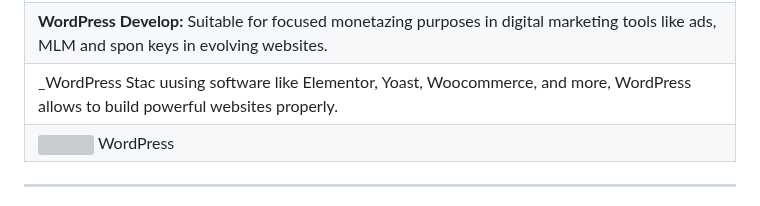
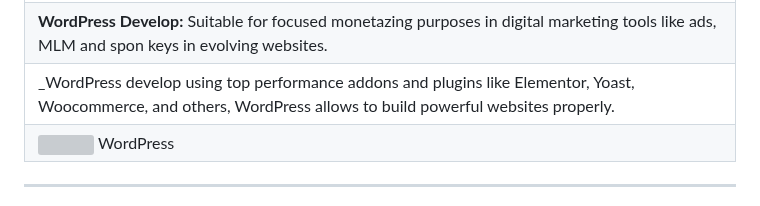
Before and after one commit to lucfreelance/lucfreelance, a Markdown page: README.MD, the part around the change. Rendered like a GitHub page; grey boxes are pictures that could not be loaded.

```diff
--- a/README.MD
+++ b/README.MD
@@ -25,7 +25,7 @@
 | 🅐![](https://img.icons8.com/color/48/000000/api-settings.png) API **APIs:** Services or microservices that handle server-side logic and data retrieval. |
 | 🅜![](https://img.icons8.com/color/48/000000/markdown.png) Markup **Markup:** Static HTML markup that is pre-built at build time and served via a content delivery network (CDN). |
 | **WordPress Develop:** Suitable for focused monetazing purposes in digital marketing tools like ads, MLM and spon keys in evolving websites. |
-| _WordPress Stac uusing software like Elementor, Yoast, Woocommerce, and more, WordPress allows to build powerful websites properly. |
+| _WordPress develop using top performance addons and plugins like Elementor, Yoast, Woocommerce, and others, WordPress allows to build powerful websites properly. |
 | ![](https://img.icons8.com/color/48/000000/wordpress.png)  WordPress | Suitable to make websites, blogs, and ecommerces. |
 
 ---
```
